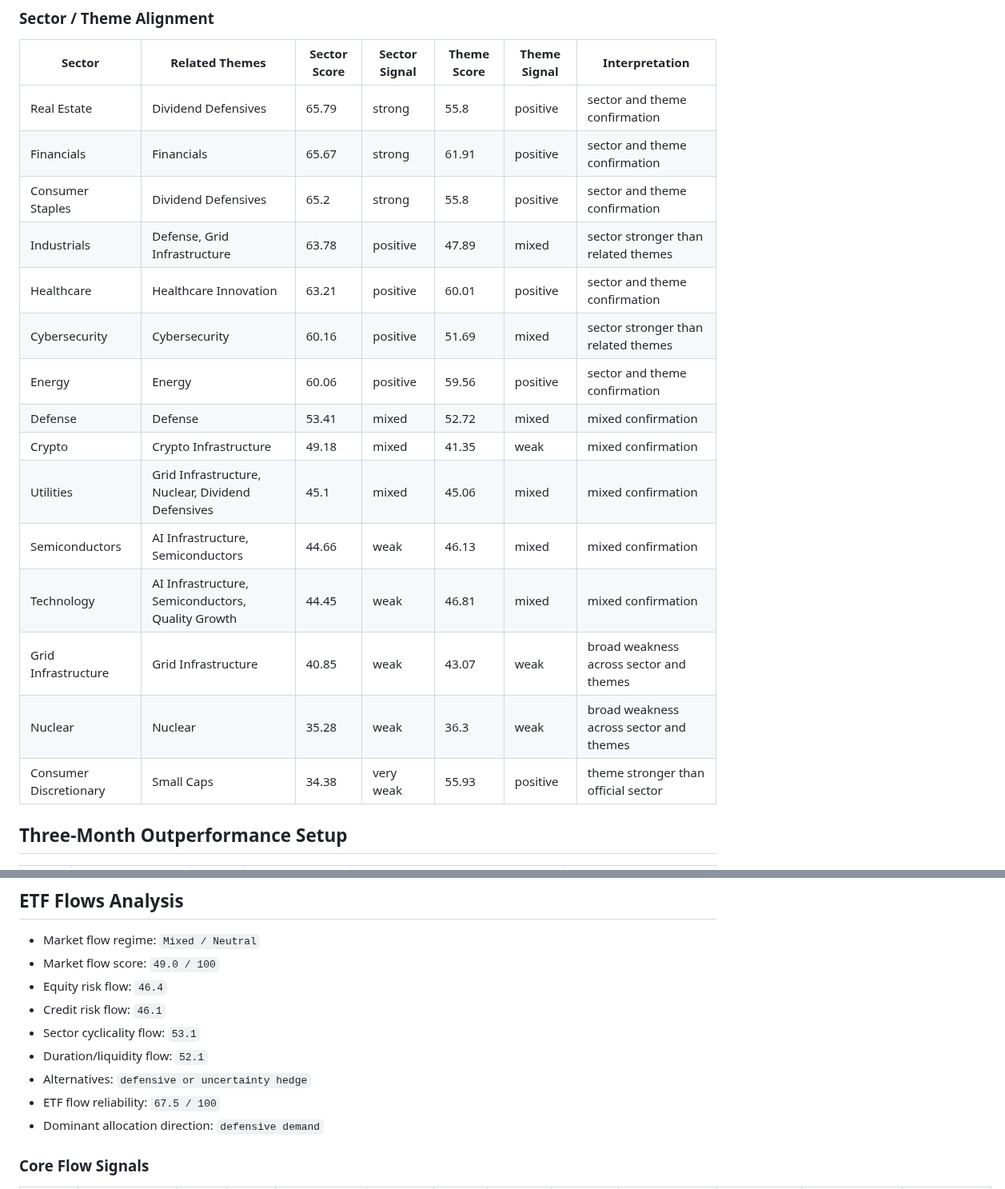
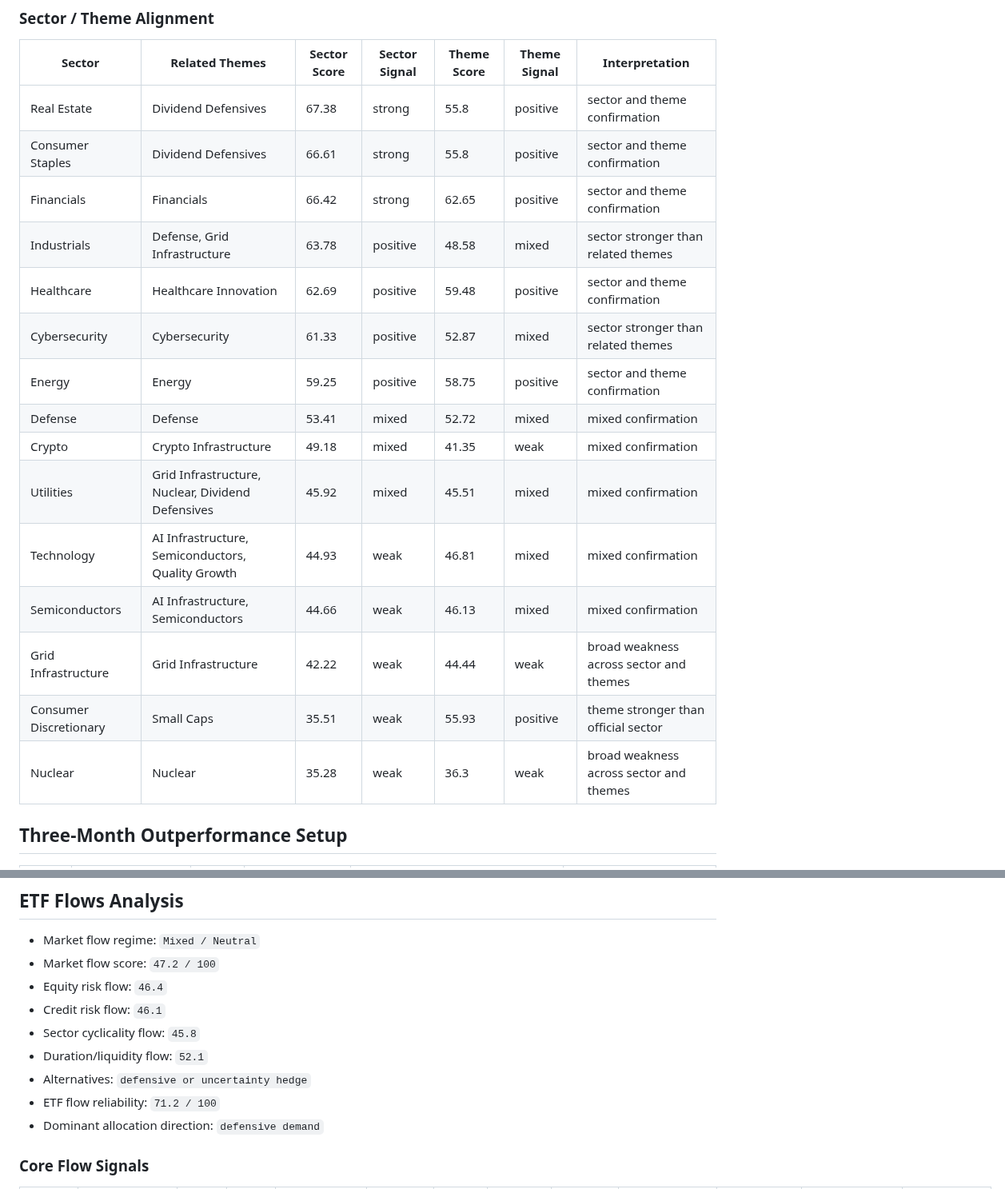
Before and after one commit to wkyjim/market-dashboard, a Markdown page: data/latest-report.md, 2 parts joined by grey strips. Shown at 80% size. Drawn GitHub-style.

Commit message:
Update latest market report

```diff
--- a/data/latest-report.md
+++ b/data/latest-report.md
@@ -284,21 +284,21 @@ Supporting and detracting names are the top/bottom S&P 500 constituents by 20D r
 
 | Sector | Related Themes | Sector Score | Sector Signal | Theme Score | Theme Signal | Interpretation |
 | --- | --- | --- | --- | --- | --- | --- |
-| Real Estate | Dividend Defensives | 65.79 | strong | 55.8 | positive | sector and theme confirmation |
-| Financials | Financials | 65.67 | strong | 61.91 | positive | sector and theme confirmation |
-| Consumer Staples | Dividend Defensives | 65.2 | strong | 55.8 | positive | sector and theme confirmation |
-| Industrials | Defense, Grid Infrastructure | 63.78 | positive | 47.89 | mixed | sector stronger than related themes |
-| Healthcare | Healthcare Innovation | 63.21 | positive | 60.01 | positive | sector and theme confirmation |
-| Cybersecurity | Cybersecurity | 60.16 | positive | 51.69 | mixed | sector stronger than related themes |
-| Energy | Energy | 60.06 | positive | 59.56 | positive | sector and theme confirmation |
+| Real Estate | Dividend Defensives | 67.38 | strong | 55.8 | positive | sector and theme confirmation |
+| Consumer Staples | Dividend Defensives | 66.61 | strong | 55.8 | positive | sector and theme confirmation |
+| Financials | Financials | 66.42 | strong | 62.65 | positive | sector and theme confirmation |
+| Industrials | Defense, Grid Infrastructure | 63.78 | positive | 48.58 | mixed | sector stronger than related themes |
+| Healthcare | Healthcare Innovation | 62.69 | positive | 59.48 | positive | sector and theme confirmation |
+| Cybersecurity | Cybersecurity | 61.33 | positive | 52.87 | mixed | sector stronger than related themes |
+| Energy | Energy | 59.25 | positive | 58.75 | positive | sector and theme confirmation |
 | Defense | Defense | 53.41 | mixed | 52.72 | mixed | mixed confirmation |
 | Crypto | Crypto Infrastructure | 49.18 | mixed | 41.35 | weak | mixed confirmation |
-| Utilities | Grid Infrastructure, Nuclear, Dividend Defensives | 45.1 | mixed | 45.06 | mixed | mixed confirmation |
+| Utilities | Grid Infrastructure, Nuclear, Dividend Defensives | 45.92 | mixed | 45.51 | mixed | mixed confirmation |
+| Technology | AI Infrastructure, Semiconductors, Quality Growth | 44.93 | weak | 46.81 | mixed | mixed confirmation |
 | Semiconductors | AI Infrastructure, Semiconductors | 44.66 | weak | 46.13 | mixed | mixed confirmation |
-| Technology | AI Infrastructure, Semiconductors, Quality Growth | 44.45 | weak | 46.81 | mixed | mixed confirmation |
-| Grid Infrastructure | Grid Infrastructure | 40.85 | weak | 43.07 | weak | broad weakness across sector and themes |
+| Grid Infrastructure | Grid Infrastructure | 42.22 | weak | 44.44 | weak | broad weakness across sector and themes |
+| Consumer Discretionary | Small Caps | 35.51 | weak | 55.93 | positive | theme stronger than official sector |
 | Nuclear | Nuclear | 35.28 | weak | 36.3 | weak | broad weakness across sector and themes |
-| Consumer Discretionary | Small Caps | 34.38 | very weak | 55.93 | positive | theme stronger than official sector |
 
 ## Three-Month Outperformance Setup
 
@@ -433,13 +433,13 @@ Positioning and flow data is used as confirmation only. FINRA short-sale volume
 ## ETF Flows Analysis
 
 - Market flow regime: `Mixed / Neutral`
-- Market flow score: `49.0 / 100`
+- Market flow score: `47.2 / 100`
 - Equity risk flow: `46.4`
 - Credit risk flow: `46.1`
-- Sector cyclicality flow: `53.1`
+- Sector cyclicality flow: `45.8`
 - Duration/liquidity flow: `52.1`
 - Alternatives: `defensive or uncertainty hedge`
-- ETF flow reliability: `67.5 / 100`
+- ETF flow reliability: `71.2 / 100`
 - Dominant allocation direction: `defensive demand`
 
 ### Core Flow Signals
```
Also changed, not shown: other parts of data/latest-report.md (+54 -54 lines).
